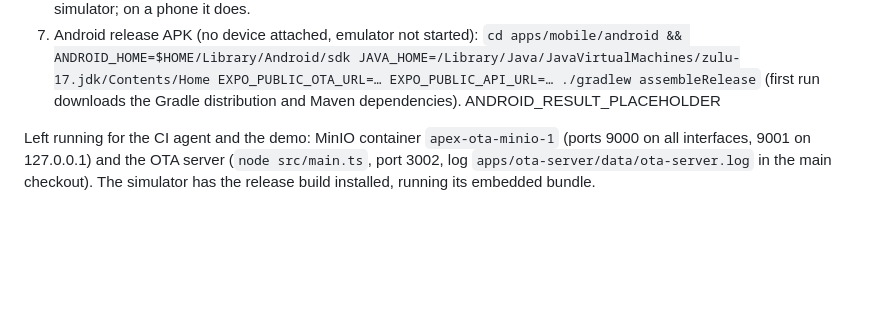
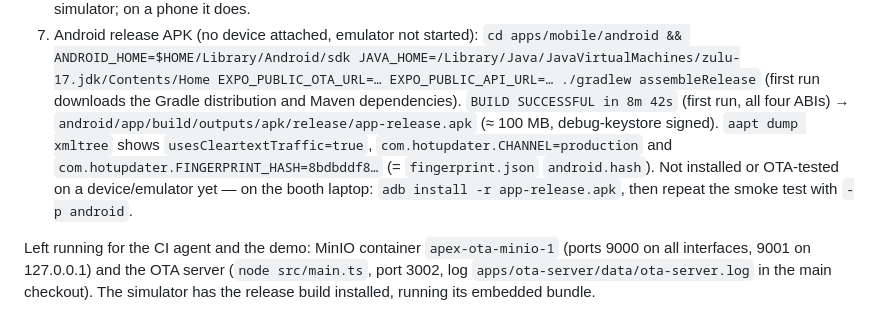
Before and after one commit to callstackincubator/apex-software-factory, a Markdown page: docs/internal/OTA.md, the part around the change. GitHub-like rendering; blank space fills up the shorter version.

Commit message:
Record the Android release build in the machine setup log

```diff
--- a/docs/internal/OTA.md
+++ b/docs/internal/OTA.md
@@ -360,7 +360,14 @@ Machine as found: macOS 26.5 (Apple silicon), Node 22.22.2, pnpm 11.22.0
 7. Android release APK (no device attached, emulator not started):
    `cd apps/mobile/android && ANDROID_HOME=$HOME/Library/Android/sdk JAVA_HOME=/Library/Java/JavaVirtualMachines/zulu-17.jdk/Contents/Home EXPO_PUBLIC_OTA_URL=… EXPO_PUBLIC_API_URL=… ./gradlew assembleRelease`
    (first run downloads the Gradle distribution and Maven dependencies).
-   ANDROID_RESULT_PLACEHOLDER
+   `BUILD SUCCESSFUL in 8m 42s` (first run, all four ABIs) →
+   `android/app/build/outputs/apk/release/app-release.apk` (≈ 100 MB,
+   debug-keystore signed). `aapt dump xmltree` shows
+   `usesCleartextTraffic=true`, `com.hotupdater.CHANNEL=production` and
+   `com.hotupdater.FINGERPRINT_HASH=8bdbddf8…` (= `fingerprint.json`
+   `android.hash`). Not installed or OTA-tested on a device/emulator yet —
+   on the booth laptop: `adb install -r app-release.apk`, then repeat the
+   smoke test with `-p android`.
 
 Left running for the CI agent and the demo: MinIO container
 `apex-ota-minio-1` (ports 9000 on all interfaces, 9001 on 127.0.0.1) and the
```
